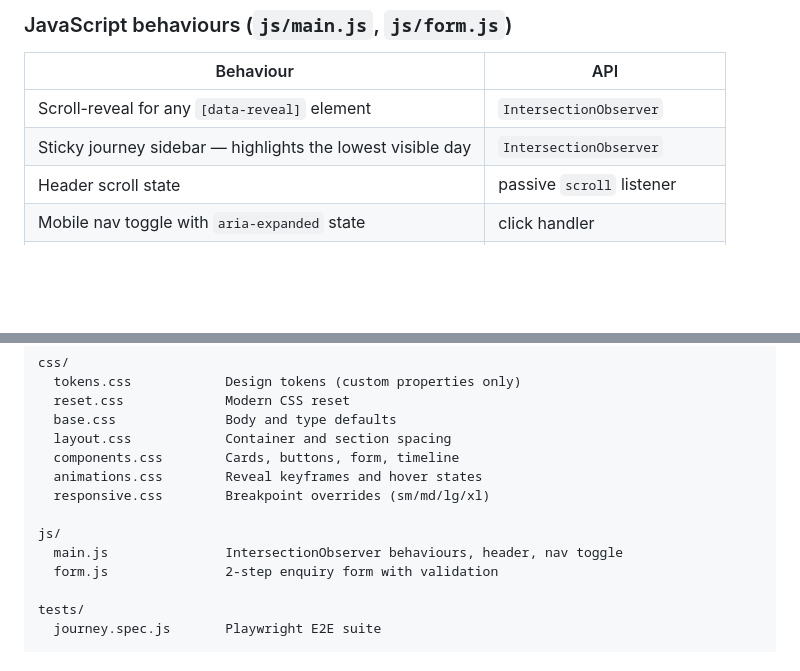
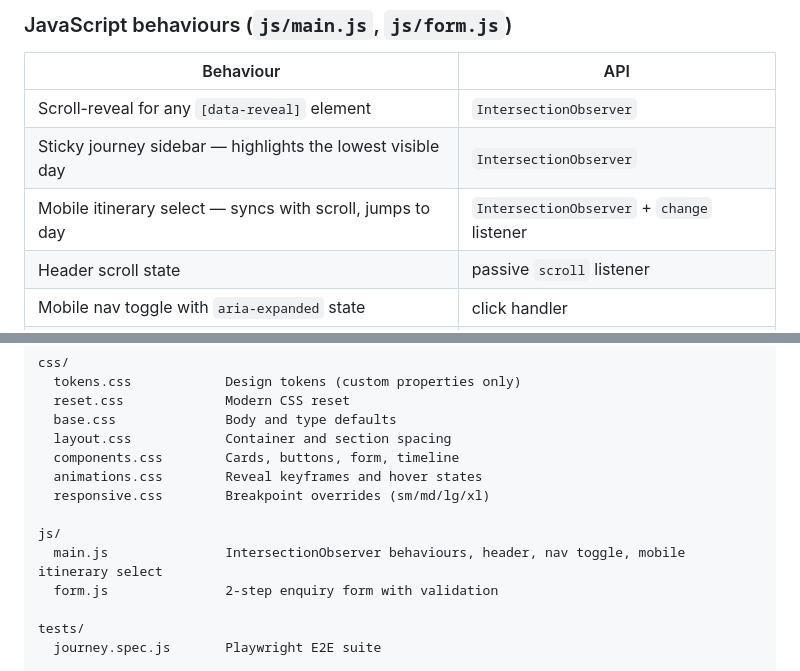
Before and after one commit to tomd0627/meridian-travel, a Markdown page: README.md, 2 parts joined by grey strips. GitHub-like rendering; blank space fills up the shorter version.

Commit message:
Update README: add mobile itinerary select to JS behaviours table and file map
Co-Authored-By: Claude Sonnet 4.6 <noreply@anthropic.com>

```diff
--- a/README.md
+++ b/README.md
@@ -30,6 +30,7 @@ Everything is plain HTML, CSS, and ES6+ JavaScript. No React, no Vite, no PostCS
 | ---------------------------------------------------------- | ----------------------------- |
 | Scroll-reveal for any `[data-reveal]` element              | `IntersectionObserver`        |
 | Sticky journey sidebar — highlights the lowest visible day | `IntersectionObserver`        |
+| Mobile itinerary select — syncs with scroll, jumps to day  | `IntersectionObserver` + `change` listener |
 | Header scroll state                                        | passive `scroll` listener     |
 | Mobile nav toggle with `aria-expanded` state               | click handler                 |
 | 2-step enquiry form with per-field validation              | custom validation, no library |
@@ -124,7 +125,7 @@ css/
   responsive.css        Breakpoint overrides (sm/md/lg/xl)
 
 js/
-  main.js               IntersectionObserver behaviours, header, nav toggle
+  main.js               IntersectionObserver behaviours, header, nav toggle, mobile itinerary select
   form.js               2-step enquiry form with validation
 
 tests/
```
